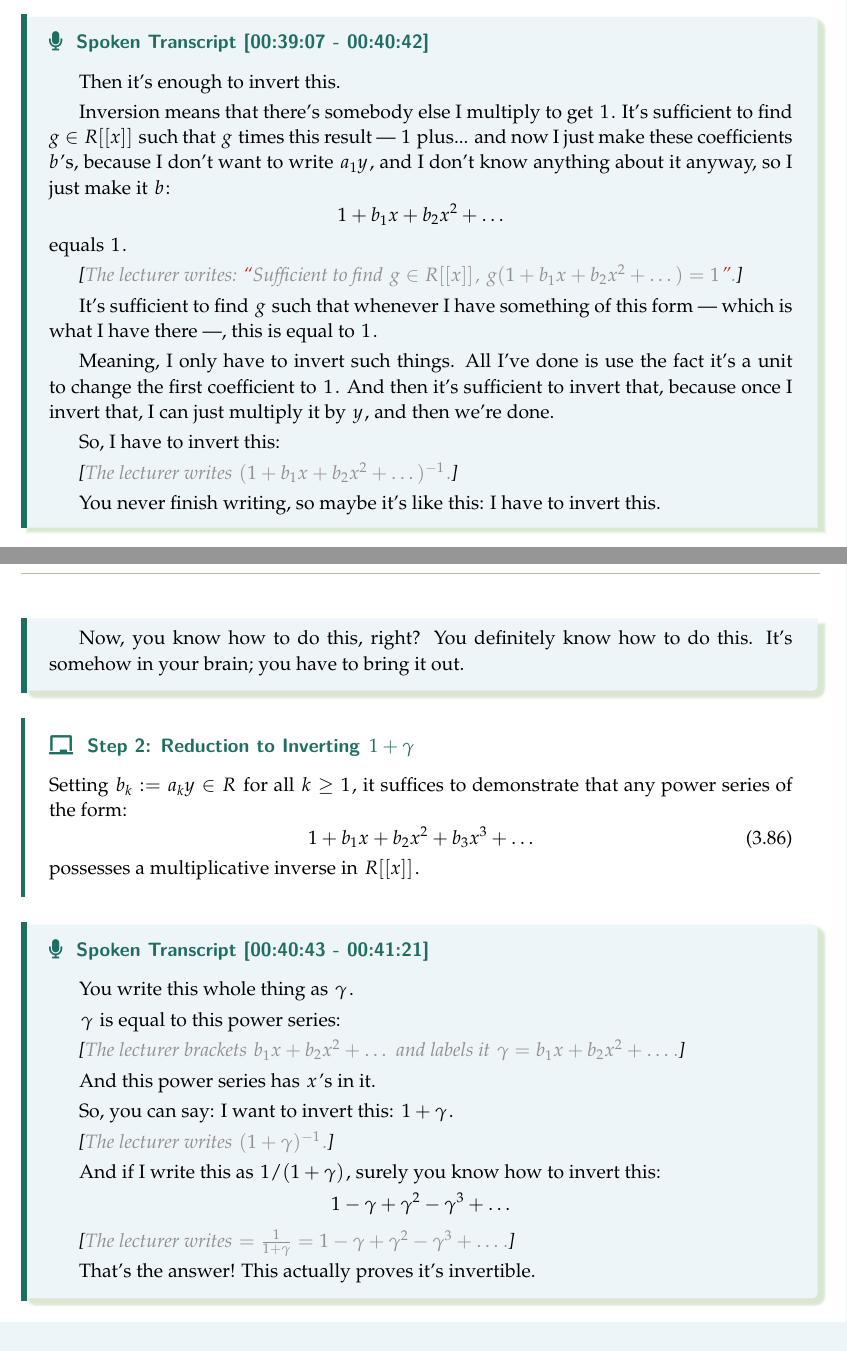
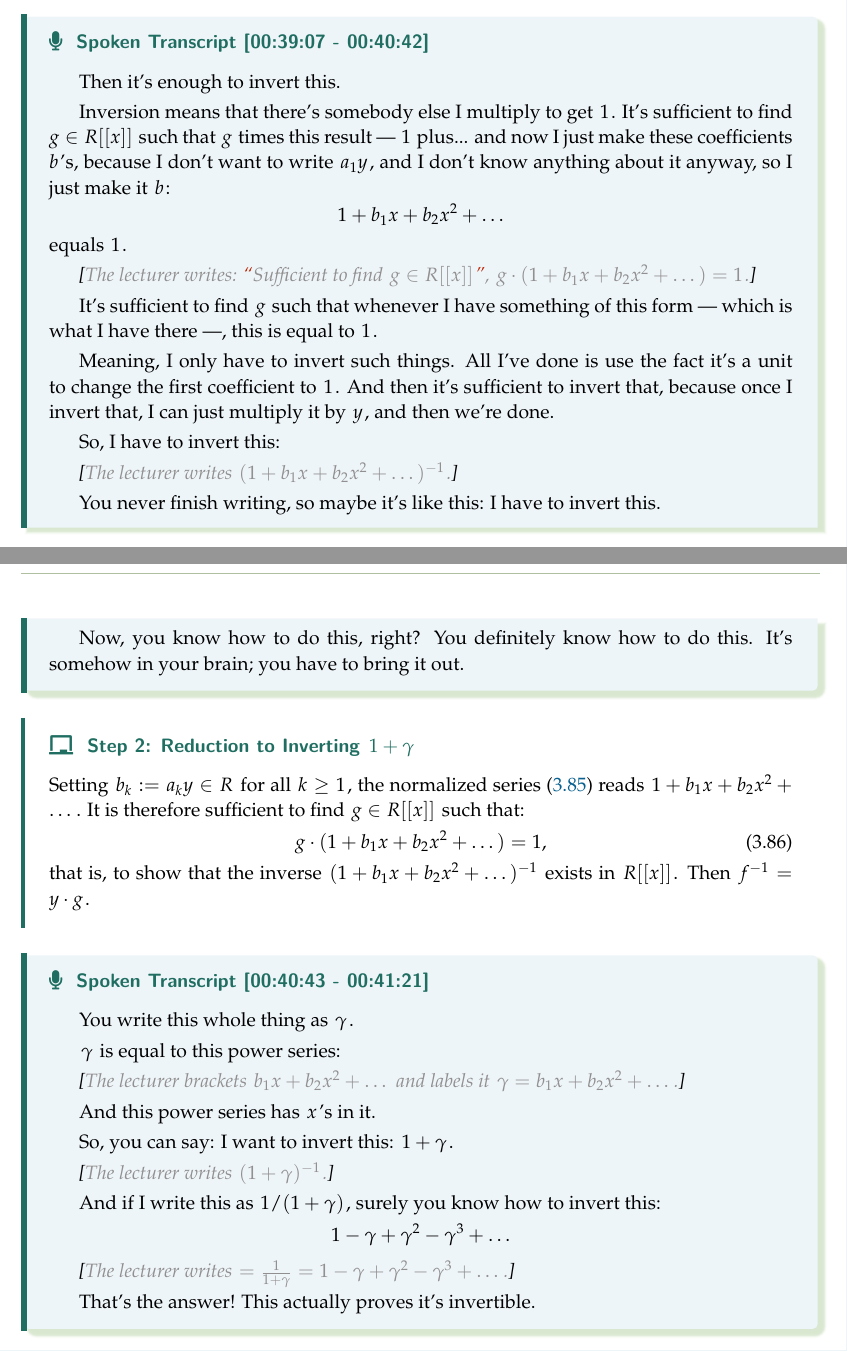
Before and after one commit to ZeroMatrix-Beta/algebra-1-ai-transcription-fall-2026, a LaTeX thesis (algebra-1.tex, which reads content/step4-2026-09-30-wednesday-week3-algebra-1-offset-final.tex): two parts of pages 168 and 169 of 171, joined at a grey line, cut so that both start at the same text. The pictures show the PDF file algebra-1.pdf that the author committed with the source.

Commit message:
Restore the board's products in the R[[x]] units proof
Checked against frames of the 2026-09-30 board:
- The notes dropped the board's dots: f \cdot y = 1 + (a_1 y) x + ... and
  g \cdot (1 + b_1 x + b_2 x^2 + ...) = 1 (written g(1 + ...), which reads
  as g evaluated). The x | gamma note had arrows the board does not show.
- Step 2 had turned g \cdot (1 + b_1 x + b_2 x^2 + ...) = 1 into "possesses
  a multiplicative inverse". It now states the equation (3.86), the inverse
  (1 + b_1 x + b_2 x^2 + ...)^{-1}, and f^{-1} = y \cdot g.

Recompiled algebra-1.pdf (171 pages, no errors).

Co-Authored-By: Claude Opus 5.5 <noreply@anthropic.com>

```diff
--- a/content/step4-2026-09-30-wednesday-week3-algebra-1-offset-final.tex
+++ b/content/step4-2026-09-30-wednesday-week3-algebra-1-offset-final.tex
@@ -951,11 +951,11 @@ Now, you know how to do this, right? You definitely know how to do this. It's so
 \end{speech}
 
 \begin{content}[Step 2: Reduction to Inverting $1 + \gamma$]
-Setting $b_k := a_k y \in R$ for all $k \ge 1$, it suffices to demonstrate that any power series of the form:
+Setting $b_k := a_k y \in R$ for all $k \ge 1$, the normalized series \eqref{eq:normalized-series-fy} reads $1 + b_1 x + b_2 x^2 + \dots$. It is therefore sufficient to find $g \in R[[x]]$ such that:
 \begin{equation}\label{eq:one-plus-b-series}
-1 + b_1 x + b_2 x^2 + b_3 x^3 + \dots
+g \cdot (1 + b_1 x + b_2 x^2 + \dots) = 1,
 \end{equation}
-possesses a multiplicative inverse in $R[[x]]$.
+that is, to show that the inverse $(1 + b_1 x + b_2 x^2 + \dots)^{-1}$ exists in $R[[x]]$. Then $f^{-1} = y \cdot g$.
 \end{content}
 
 \begin{speech}[00:40:43 - 00:41:21]
```
Also changed, not shown: algebra-1.pdf, content/step4-2026-09-30-wednesday-week3-algebra-1-offset-final.tex (6 more changed lines).
